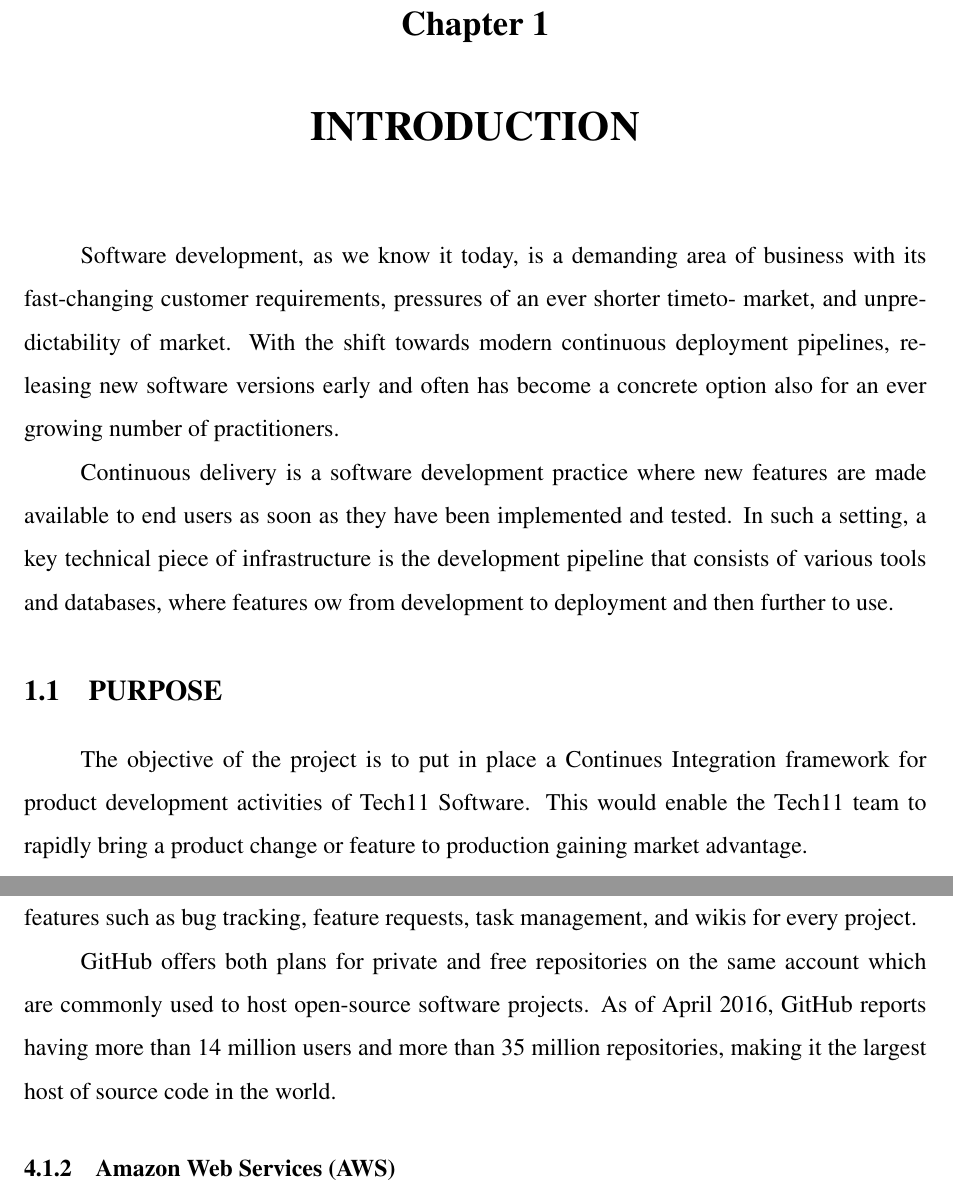
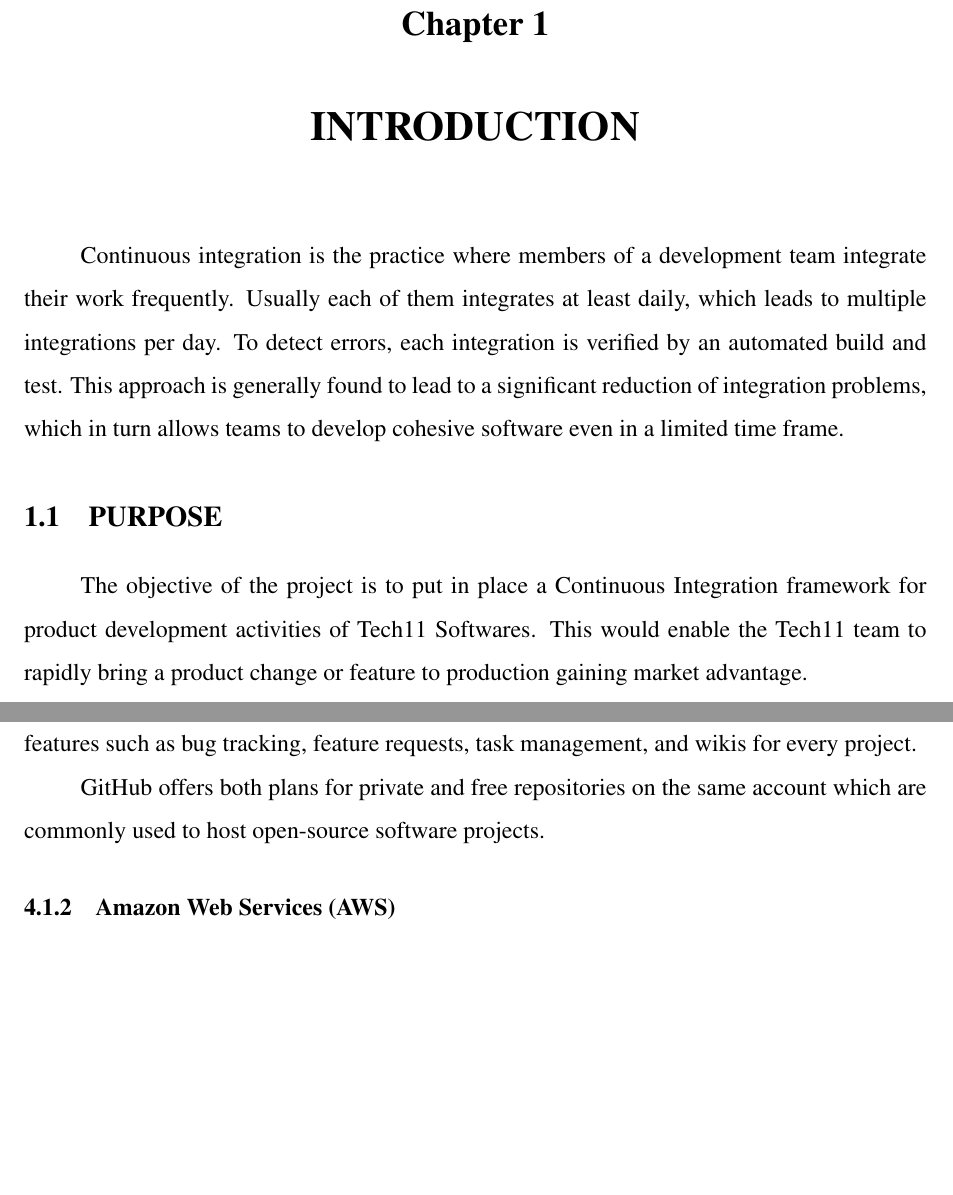
Before and after one commit to girishngopal/LogicBaker, a LaTeX thesis (final report/ci_report.tex): two parts of pages 10 and 31 of 55 before the commit and two parts of pages 10 and 30 of 54 after it, joined at a grey line, cut so that both start at the same text, the shorter picture padded with empty space. Compiled offline with pdfLaTeX.

Commit message:
report corrected

```diff
--- a/final report/ci_report.tex
+++ b/final report/ci_report.tex
@@ -221,22 +221,10 @@ Software development, as we know it today, is a demanding area of business with
 \pagenumbering{arabic}
 \setcounter{page}{1}
 %\hspace{0.1in}
-Software development, as we know it today, is a demanding area of business
-with its fast-changing customer requirements, pressures of an ever shorter timeto-
-market, and unpredictability of market. With the shift towards modern continuous deployment
-pipelines, releasing new software versions early and often has become a concrete
-option also for an ever growing number of practitioners.
-\par
-Continuous delivery is a software development practice where
-new features are made available to end users as soon as they have been
-implemented and tested. In such a setting, a key technical piece of infrastructure
-is the development pipeline that consists of various tools
-and databases, where features
-ow from development to deployment and
-then further to use.
+Continuous integration is the practice where members of a development team integrate their work frequently. Usually each of them integrates at least daily, which leads to multiple integrations per day. To detect errors, each integration is verified by an automated build and test. This approach is generally found to lead to a significant reduction of integration problems, which in turn allows teams to develop cohesive software even in a limited time frame.
 \section{PURPOSE}
-\par The objective of the project is to put in place a Continues Integration framework for product
-development activities of Tech11 Software. This would enable the Tech11 team to rapidly bring a
+\par The objective of the project is to put in place a Continuous Integration framework for product
+development activities of Tech11 Softwares. This would enable the Tech11 team to rapidly bring a
 product change or feature to production gaining market advantage.
 \par
 This activities of this project will involve accessing different CI integration approaches and
@@ -546,7 +532,7 @@ Implementation is the stage in the project where the theoretical design is turne
 \subsection{GitHub}
 \par GitHub is a web-based Git or version control repository and Internet hosting service. It offers all of the distributed version control and source code management (SCM) functionality of Git as well as adding its own features. It provides access control and several collaboration features such as bug tracking, feature requests, task management, and wikis for every project.
 \par
-GitHub offers both plans for private and free repositories on the same account which are commonly used to host open-source software projects. As of April 2016, GitHub reports having more than 14 million users and more than 35 million repositories, making it the largest host of source code in the world.
+GitHub offers both plans for private and free repositories on the same account which are commonly used to host open-source software projects.
 \subsection{Amazon Web Services (AWS)}
 \par Amazon Web Services (AWS), a subsidiary of Amazon.com, offers a suite of cloud-computing services that make up an on-demand computing platform. These services operate from 16 geographical regions across the world. They include Amazon Elastic Compute Cloud, also known as "EC2", and Amazon Simple Storage Service, also known as "S3". As of 2016 AWS has more than 70 services, spanning a wide range, including compute, storage, networking, database, analytics, application services, deployment, management, mobile, developer tools and tools for the Internet of things. Amazon markets AWS as a service to provide large computing capacity quicker and cheaper than a client company building an actual physical server farm.\\
 \subsection{Jenkins}
```
Also changed, not shown: final report/ci_report.pdf, final report/ci_report.tex (28 more changed lines), 6 other files.
